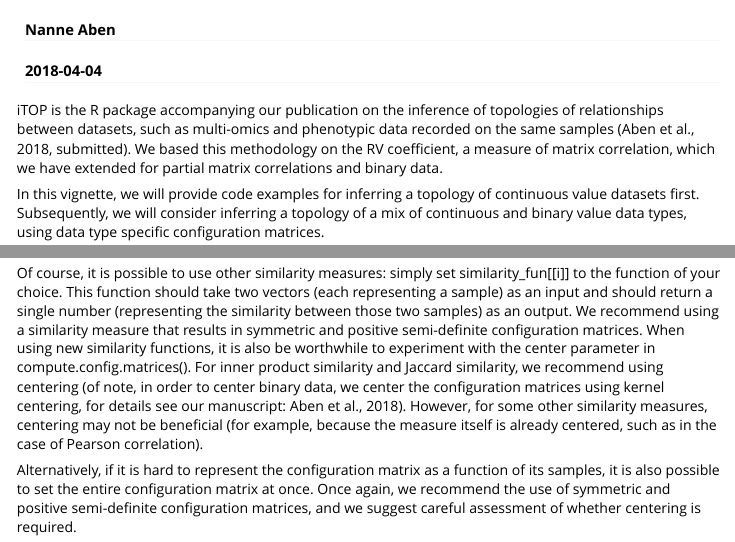
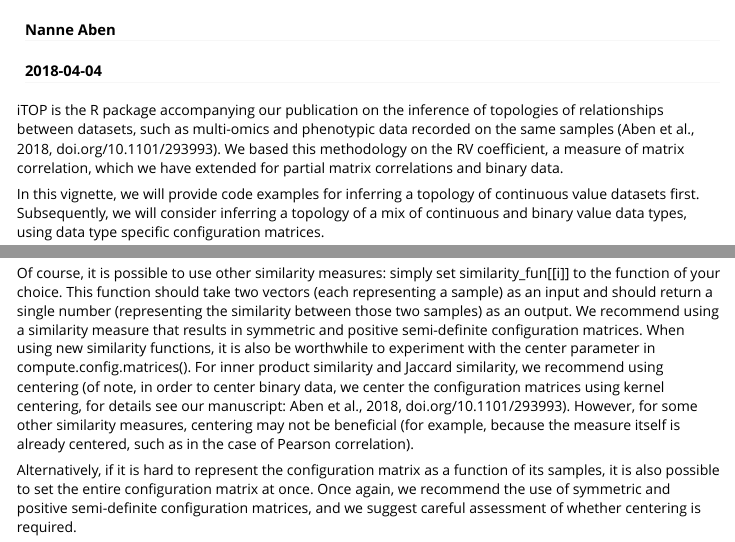
Before and after one commit to NKI-CCB/iTOP, an R Markdown document (vignettes/vignette.Rmd): the page in a window 1100 px wide, from 60 px down, and a second part further down, joined at a grey line. Rendered offline with R 4.5, knitr and Pandoc, with nearby package versions; some code elsewhere in the file could not run offline; long lines of code are wrapped.

Commit message:
Adding the DOI.

````diff
--- a/vignettes/vignette.Rmd
+++ b/vignettes/vignette.Rmd
@@ -8,7 +8,7 @@ vignette: >
   %\VignetteEngine{knitr::rmarkdown}
   %\VignetteEncoding{UTF-8}
 ---
-iTOP is the R package accompanying our publication on the inference of topologies of relationships between datasets, such as multi-omics and phenotypic data recorded on the same samples (Aben et al., 2018, submitted). We based this methodology on the RV coefficient, a measure of matrix correlation, which we have extended for partial matrix correlations and binary data.
+iTOP is the R package accompanying our publication on the inference of topologies of relationships between datasets, such as multi-omics and phenotypic data recorded on the same samples (Aben et al., 2018, doi.org/10.1101/293993). We based this methodology on the RV coefficient, a measure of matrix correlation, which we have extended for partial matrix correlations and binary data.
 
 In this vignette, we will provide code examples for inferring a topology of continuous value datasets first. Subsequently, we will consider inferring a topology of a mix of continuous and binary value data types, using data type specific configuration matrices.
 
@@ -124,7 +124,7 @@ similarity_fun = list(jaccard, inner.product, inner.product, jaccard)
 config_matrices = compute.config.matrices(data, similarity_fun=similarity_fun)
 ```
 
-Of course, it is possible to use other similarity measures: simply set similarity_fun[[i]] to the function of your choice. This function should take two vectors (each representing a sample) as an input and should return a single number (representing the similarity between those two samples) as an output. We recommend using a similarity measure that results in symmetric and positive semi-definite configuration matrices. When using new similarity functions, it is also be worthwhile to experiment with the center parameter in compute.config.matrices(). For inner product similarity and Jaccard similarity, we recommend using centering (of note, in order to center binary data, we center the configuration matrices using kernel centering, for details see our manuscript: Aben et al., 2018). However, for some other similarity measures, centering may not be beneficial (for example, because the measure itself is already centered, such as in the case of Pearson correlation).
+Of course, it is possible to use other similarity measures: simply set similarity_fun[[i]] to the function of your choice. This function should take two vectors (each representing a sample) as an input and should return a single number (representing the similarity between those two samples) as an output. We recommend using a similarity measure that results in symmetric and positive semi-definite configuration matrices. When using new similarity functions, it is also be worthwhile to experiment with the center parameter in compute.config.matrices(). For inner product similarity and Jaccard similarity, we recommend using centering (of note, in order to center binary data, we center the configuration matrices using kernel centering, for details see our manuscript: Aben et al., 2018, doi.org/10.1101/293993). However, for some other similarity measures, centering may not be beneficial (for example, because the measure itself is already centered, such as in the case of Pearson correlation).
 
 Alternatively, if it is hard to represent the configuration matrix as a function of its samples, it is also possible to set the entire configuration matrix at once. Once again, we recommend the use of symmetric and positive semi-definite configuration matrices, and we suggest careful assessment of whether centering is required.
 ```{r, eval=F}
````
Also changed, not shown: R/functions.R (+2 -2 lines), README.md, 3 other files.
